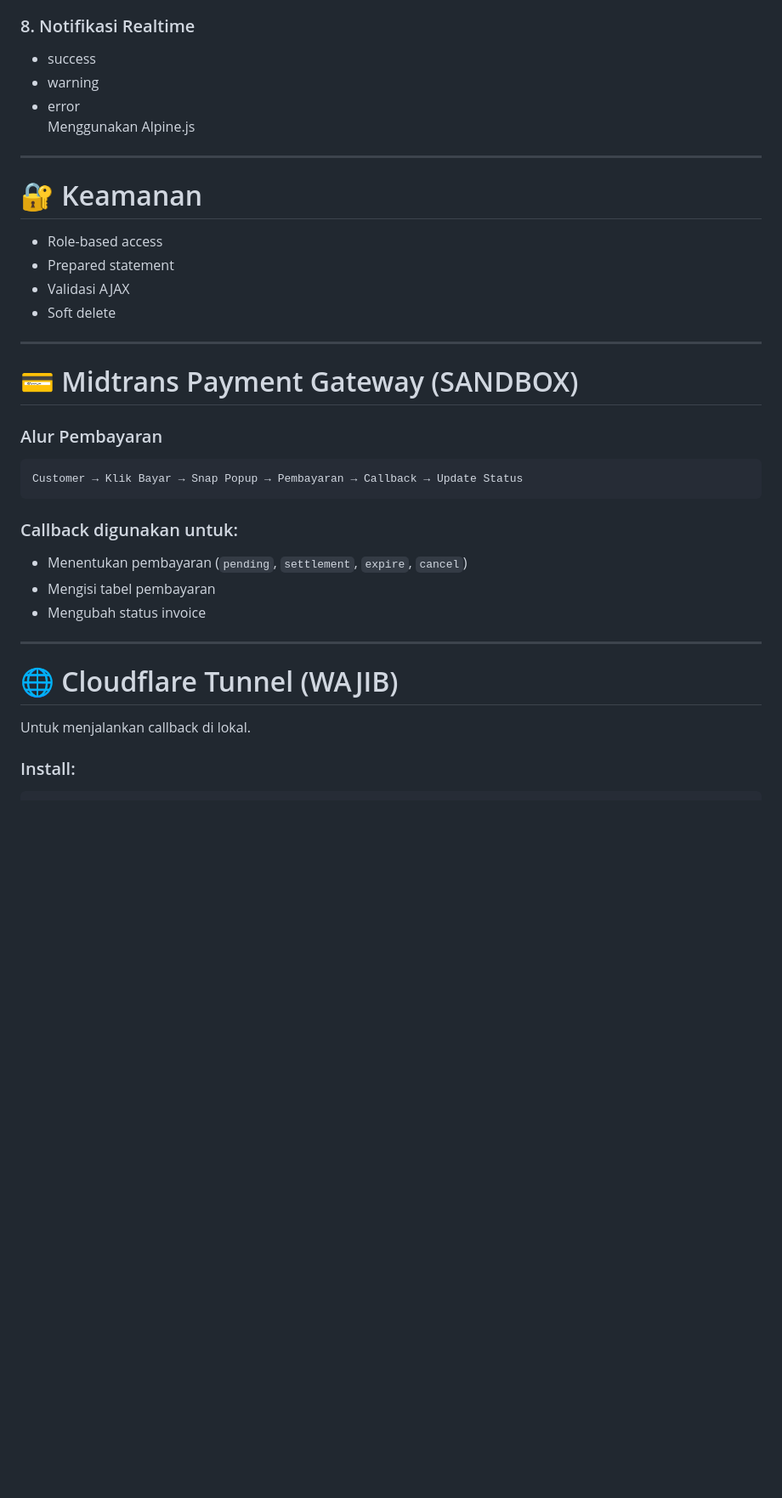
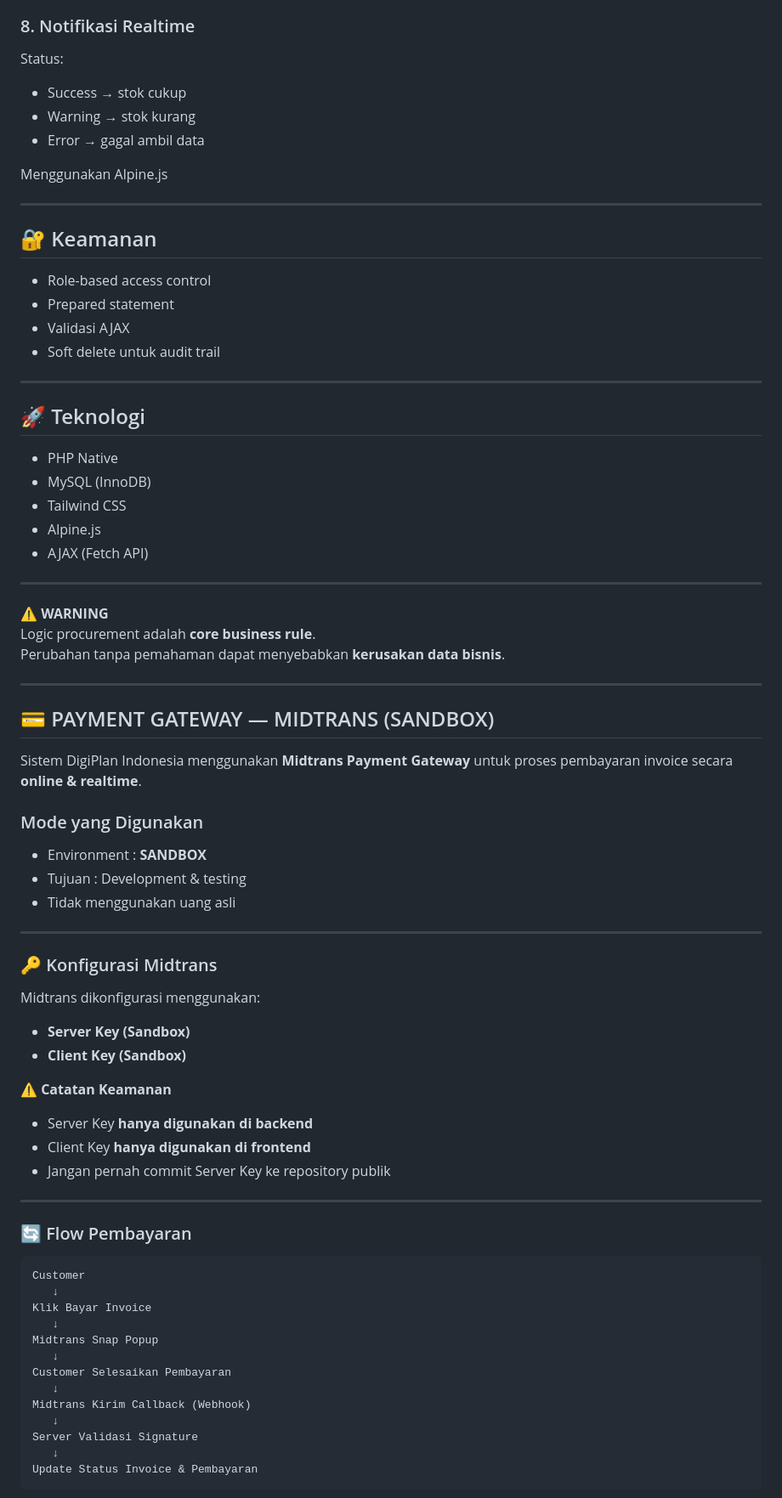
Before and after one commit to NovaaDevPX/digiplan_indonesia, a Markdown page: README.md, the part around one of its changes. Shown at 85% size. Drawn GitHub-style; blank space fills up the shorter version.

````diff
--- a/README.md
+++ b/README.md
@@ -262,40 +148,83 @@ Direset setiap memilih permintaan baru.
 
 ### 8. Notifikasi Realtime
 
-- success
-- warning
-- error
-  Menggunakan Alpine.js
+Status:
+
+- Success → stok cukup
+- Warning → stok kurang
+- Error → gagal ambil data
+
+Menggunakan Alpine.js
 
 ---
 
-# 🔐 Keamanan
+## 🔐 Keamanan
 
-- Role-based access
+- Role-based access control
 - Prepared statement
 - Validasi AJAX
-- Soft delete
+- Soft delete untuk audit trail
 
 ---
 
-# 💳 Midtrans Payment Gateway (SANDBOX)
+## 🚀 Teknologi
 
-### Alur Pembayaran
-
-```
-Customer → Klik Bayar → Snap Popup → Pembayaran → Callback → Update Status
-```
-
-### Callback digunakan untuk:
-
-- Menentukan pembayaran (`pending`, `settlement`, `expire`, `cancel`)
-- Mengisi tabel pembayaran
-- Mengubah status invoice
+- PHP Native
+- MySQL (InnoDB)
+- Tailwind CSS
+- Alpine.js
+- AJAX (Fetch API)
 
 ---
 
-# 🌐 Cloudflare Tunnel (WAJIB)
+⚠️ **WARNING**
+Logic procurement adalah **core business rule**.
+Perubahan tanpa pemahaman dapat menyebabkan **kerusakan data bisnis**.
 
-Untuk menjalankan callback di lokal.
+---
 
-### Install:
+## 💳 PAYMENT GATEWAY — MIDTRANS (SANDBOX)
+
+Sistem DigiPlan Indonesia menggunakan **Midtrans Payment Gateway** untuk proses pembayaran invoice secara **online & realtime**.
+
+### Mode yang Digunakan
+
+- Environment : **SANDBOX**
+- Tujuan : Development & testing
+- Tidak menggunakan uang asli
+
+---
+
+### 🔑 Konfigurasi Midtrans
+
+Midtrans dikonfigurasi menggunakan:
+
+- **Server Key (Sandbox)**
+- **Client Key (Sandbox)**
+
+⚠️ **Catatan Keamanan**
+
+- Server Key **hanya digunakan di backend**
+- Client Key **hanya digunakan di frontend**
+- Jangan pernah commit Server Key ke repository publik
+
+---
+
+### 🔄 Flow Pembayaran
+
+```
+Customer
+   ↓
+Klik Bayar Invoice
+   ↓
+Midtrans Snap Popup
+   ↓
+Customer Selesaikan Pembayaran
+   ↓
+Midtrans Kirim Callback (Webhook)
+   ↓
+Server Validasi Signature
+   ↓
+Update Status Invoice & Pembayaran
+```
+
````
Also changed, not shown: other parts of README.md (+235 -220 lines).
